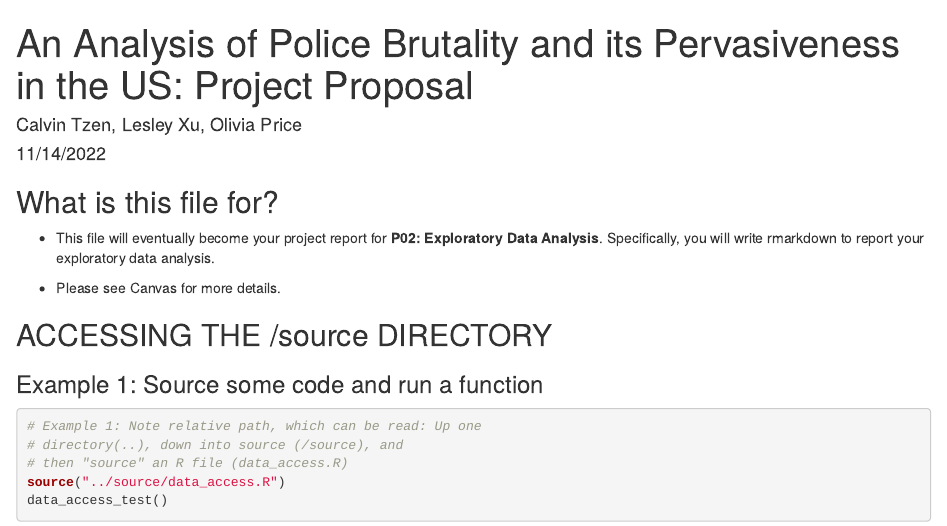
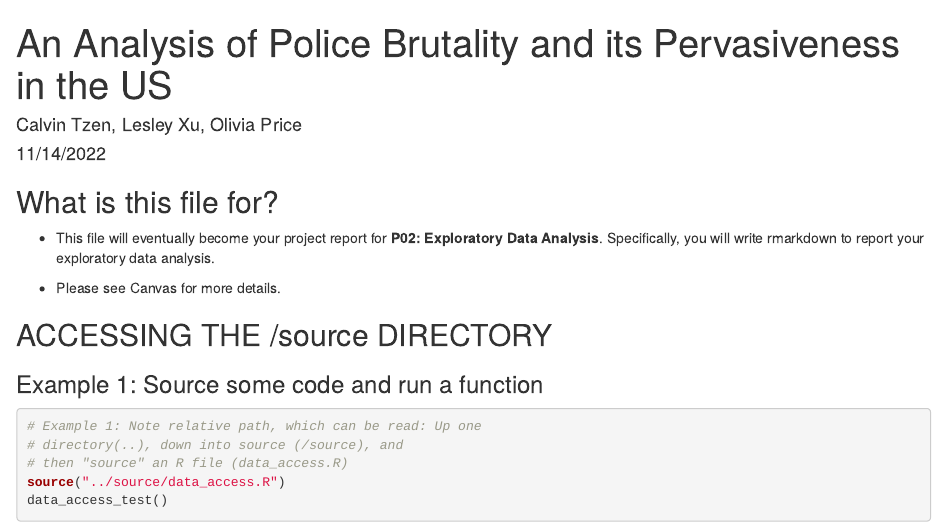
Before and after one commit to info201b-au2022/info201-project, an R Markdown document (docs/index.Rmd): the page in a window 1100 px wide, from its top. Rendered offline with R 4.5, knitr and Pandoc, with nearby package versions.

Commit message:
modify index.Rmd file

```diff
--- a/docs/index.Rmd
+++ b/docs/index.Rmd
@@ -1,5 +1,5 @@
 ---
-title: "An Analysis of Police Brutality and its Pervasiveness in the US: Project Proposal"
+title: "An Analysis of Police Brutality and its Pervasiveness in the US"
 author: "Calvin Tzen, Lesley Xu, Olivia Price"
 date: "11/14/2022"
 output: html_document
```
